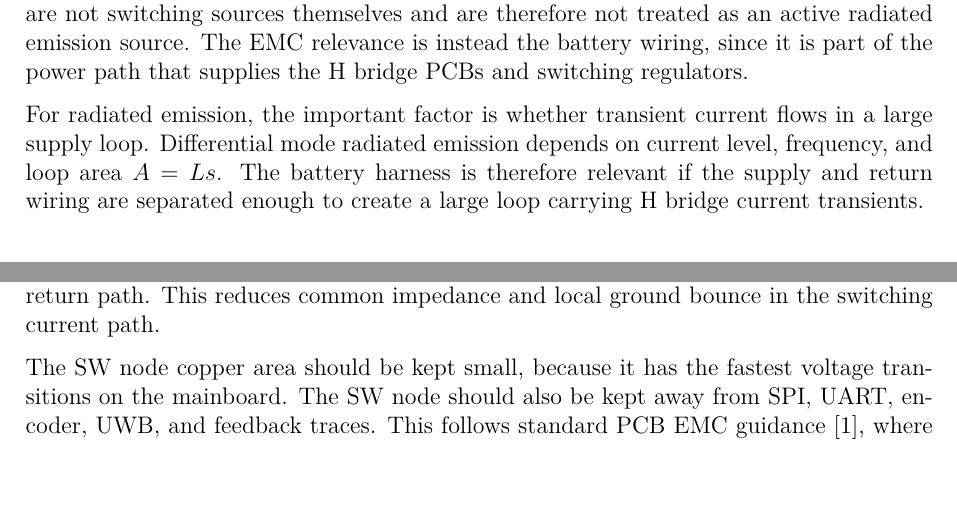
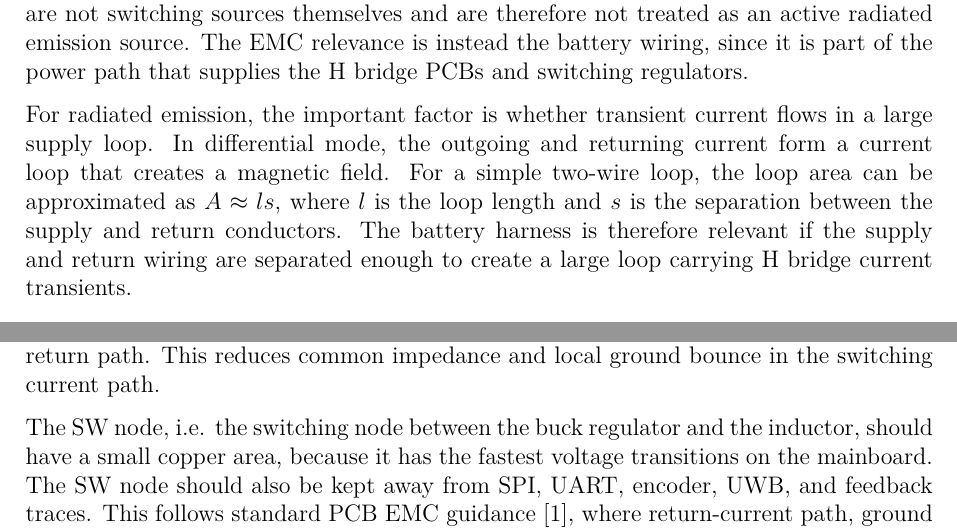
Before and after one commit to HuusarnProfessional/Applicable-Regulatory-EMC-Requirements-and-Pre-Compliance-EMC-Testing-for-an-Autonomous-Robot, a LaTeX document (report.tex, which reads 02-system-description.tex): two parts of pages 5 and 7 of 21, joined at a grey line, cut so that both start at the same text, the shorter picture padded with empty space. Compiled offline with pdfLaTeX.

Commit message:
Clarify terminology and update report assets

```diff
--- a/02-system-description.tex
+++ b/02-system-description.tex
@@ -104,8 +104,10 @@ emission source. The EMC relevance is instead the battery wiring, since it is pa
 power path that supplies the H bridge PCBs and switching regulators.
 
 For radiated emission, the important factor is whether transient current flows in a large
-supply loop. Differential mode radiated emission depends on current
-level, frequency, and loop area \(A = Ls\). The battery harness is therefore relevant if the
+supply loop. In differential mode, the outgoing and returning current form a current loop
+that creates a magnetic field. For a simple two-wire loop, the loop area can be
+approximated as \(A \approx ls\), where \(l\) is the loop length and \(s\) is the separation
+between the supply and return conductors. The battery harness is therefore relevant if the
 supply and return wiring are separated enough to create a large loop carrying H bridge
 current transients.
 
@@ -206,7 +208,8 @@ return to the input capacitor ground through several nearby vias instead of one
 narrow return path. This reduces common impedance and local ground bounce in the
 switching current path.
 
-The SW node copper area should be kept small, because it has the fastest voltage
+The SW node, i.e. the switching node between the buck regulator and the inductor,
+should have a small copper area, because it has the fastest voltage
 transitions on the mainboard. The SW node should also be kept away from SPI, UART,
 encoder, UWB, and feedback traces. This follows standard PCB EMC guidance~[\ref{ref:paul-emc}],
 where return-current path, ground grid/vias, power distribution, and loop area are treated
```
Also changed, not shown: figures/final_radiated_emission_plot.png, 02-system-description.tex (7 more changed lines), 1 other file.
